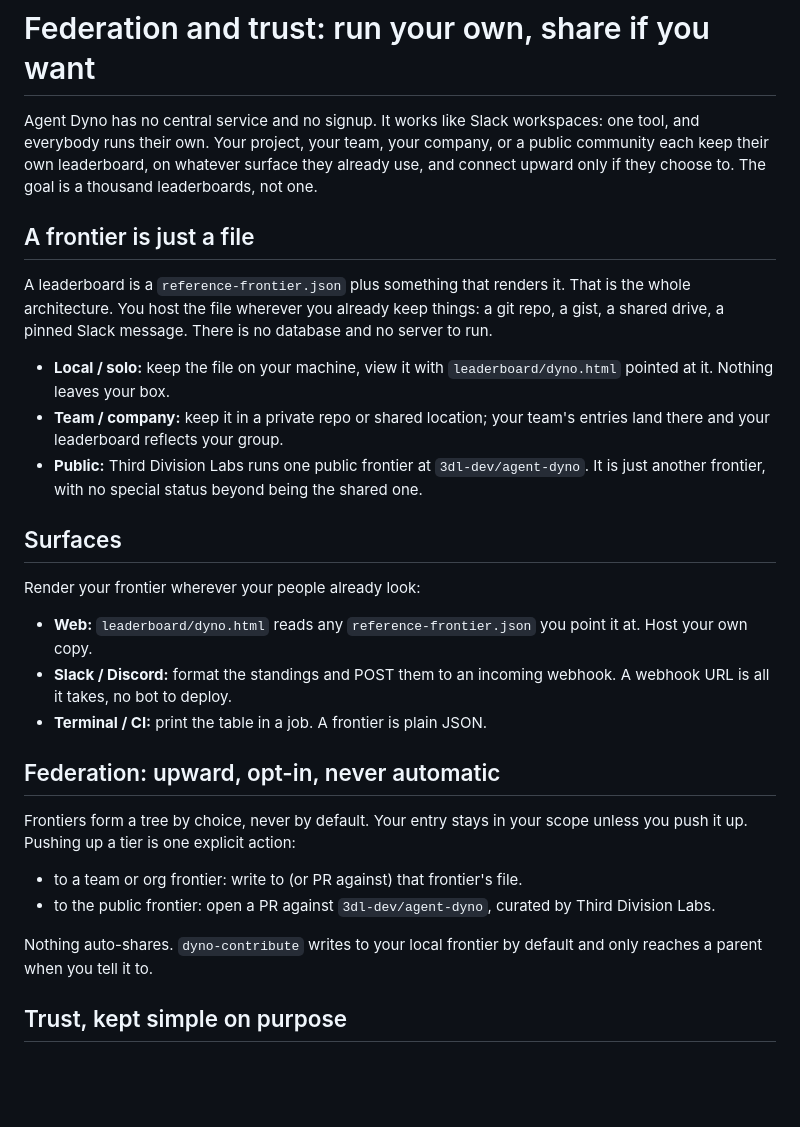
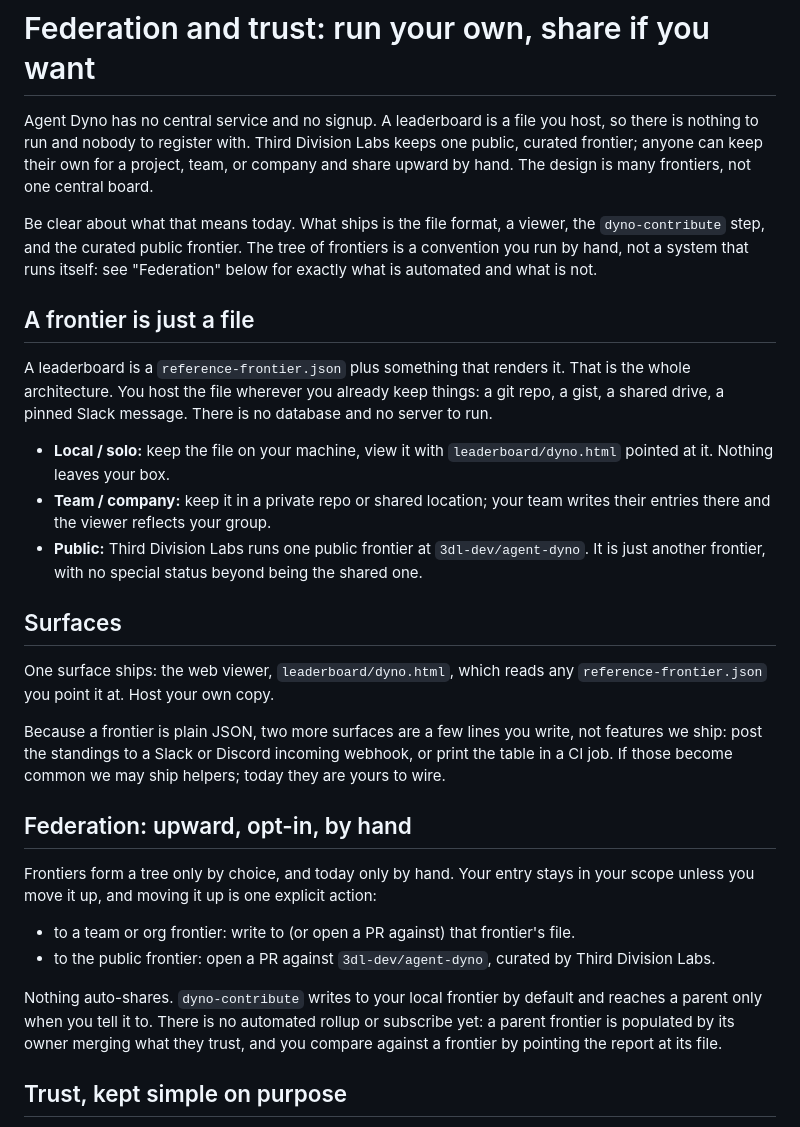
Before and after one commit to 3dl-dev/agent-dyno, a Markdown page: docs/federation.md, the part around the change. GitHub-like rendering; blank space fills up the shorter version.

Commit message:
Right-size the commons/federation copy to what is built
Stop overselling a federated commons that is currently a JSON file, a viewer, and a
contribute step. docs/federation.md: "Surfaces" now says one surface ships (the web
viewer) and Slack/CI are DIY, not features; "Federation" is honestly a by-hand
convention with no automated rollup or subscribe yet; the intro drops the "thousand
leaderboards" flourish for a plain statement of what ships. README: the lever
paragraph says plainly that a young frontier often has no suggestion, and the
commons section says the frontier is early and seeded. The genuinely-true, good part
("a frontier is just a file, no server") stays.

Co-Authored-By: Claude Opus 4.8 (1M context) <noreply@anthropic.com>

```diff
--- a/docs/federation.md
+++ b/docs/federation.md
@@ -1,10 +1,15 @@
 # Federation and trust: run your own, share if you want
 
-Agent Dyno has no central service and no signup. It works like Slack workspaces:
-one tool, and everybody runs their own. Your project, your team, your company, or
-a public community each keep their own leaderboard, on whatever surface they
-already use, and connect upward only if they choose to. The goal is a thousand
-leaderboards, not one.
+Agent Dyno has no central service and no signup. A leaderboard is a file you host,
+so there is nothing to run and nobody to register with. Third Division Labs keeps
+one public, curated frontier; anyone can keep their own for a project, team, or
+company and share upward by hand. The design is many frontiers, not one central
+board.
+
+Be clear about what that means today. What ships is the file format, a viewer, the
+`dyno-contribute` step, and the curated public frontier. The tree of frontiers is a
+convention you run by hand, not a system that runs itself: see "Federation" below
+for exactly what is automated and what is not.
 
 ## A frontier is just a file
 
@@ -15,33 +20,35 @@ no server to run.
 
 - **Local / solo:** keep the file on your machine, view it with `leaderboard/dyno.html`
   pointed at it. Nothing leaves your box.
-- **Team / company:** keep it in a private repo or shared location; your team's
-  entries land there and your leaderboard reflects your group.
+- **Team / company:** keep it in a private repo or shared location; your team
+  writes their entries there and the viewer reflects your group.
 - **Public:** Third Division Labs runs one public frontier at
   `3dl-dev/agent-dyno`. It is just another frontier, with no special status beyond
   being the shared one.
 
 ## Surfaces
 
-Render your frontier wherever your people already look:
+One surface ships: the web viewer, `leaderboard/dyno.html`, which reads any
+`reference-frontier.json` you point it at. Host your own copy.
 
-- **Web:** `leaderboard/dyno.html` reads any `reference-frontier.json` you point it
-  at. Host your own copy.
-- **Slack / Discord:** format the standings and POST them to an incoming webhook.
-  A webhook URL is all it takes, no bot to deploy.
-- **Terminal / CI:** print the table in a job. A frontier is plain JSON.
+Because a frontier is plain JSON, two more surfaces are a few lines you write, not
+features we ship: post the standings to a Slack or Discord incoming webhook, or
+print the table in a CI job. If those become common we may ship helpers; today they
+are yours to wire.
 
-## Federation: upward, opt-in, never automatic
+## Federation: upward, opt-in, by hand
 
-Frontiers form a tree by choice, never by default. Your entry stays in your scope
-unless you push it up. Pushing up a tier is one explicit action:
+Frontiers form a tree only by choice, and today only by hand. Your entry stays in
+your scope unless you move it up, and moving it up is one explicit action:
 
-- to a team or org frontier: write to (or PR against) that frontier's file.
+- to a team or org frontier: write to (or open a PR against) that frontier's file.
 - to the public frontier: open a PR against `3dl-dev/agent-dyno`, curated by Third
   Division Labs.
 
 Nothing auto-shares. `dyno-contribute` writes to your local frontier by default and
-only reaches a parent when you tell it to.
+reaches a parent only when you tell it to. There is no automated rollup or subscribe
+yet: a parent frontier is populated by its owner merging what they trust, and you
+compare against a frontier by pointing the report at its file.
 
 ## Trust, kept simple on purpose
 
```
Also changed, not shown: README.md (+12 -8 lines).
